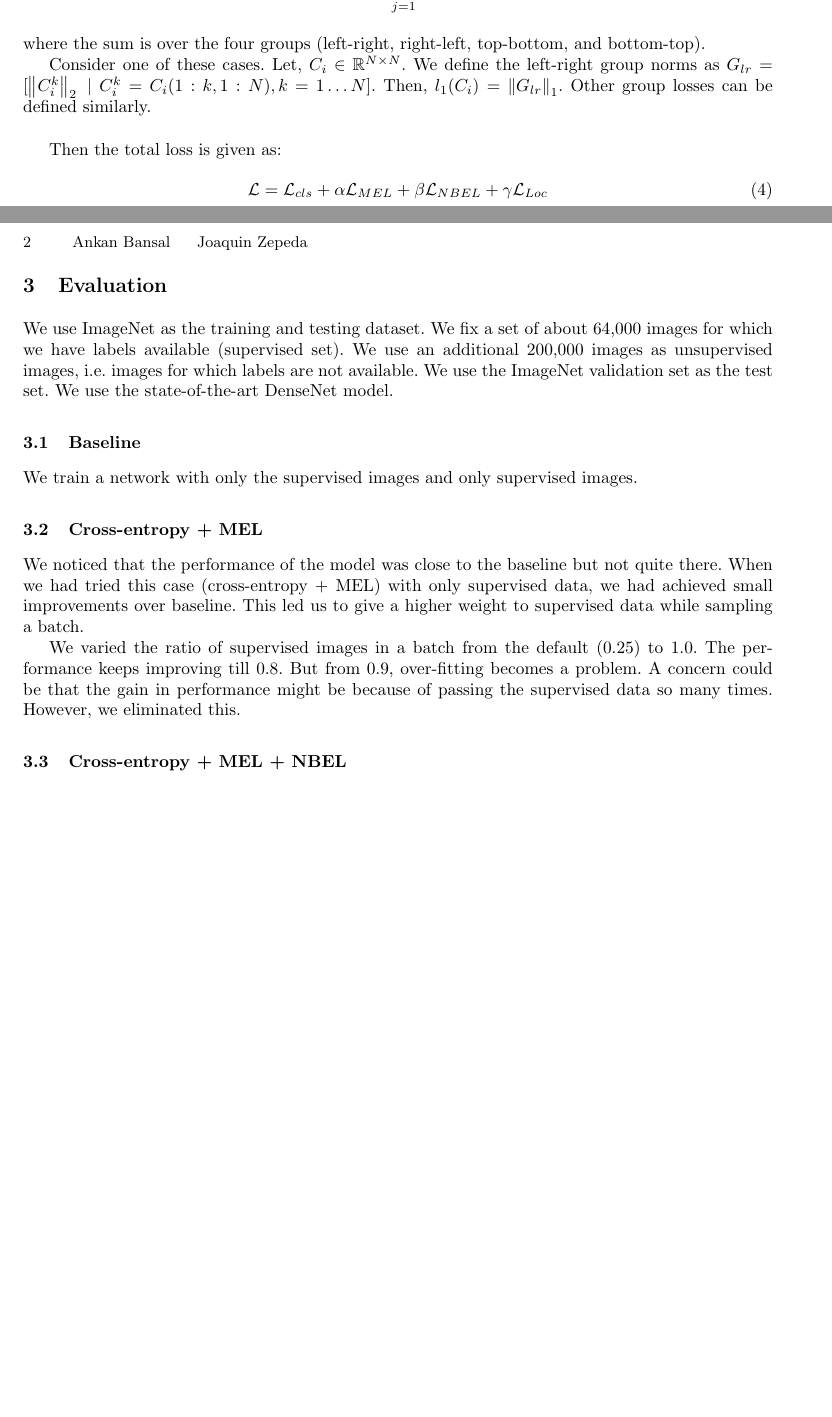
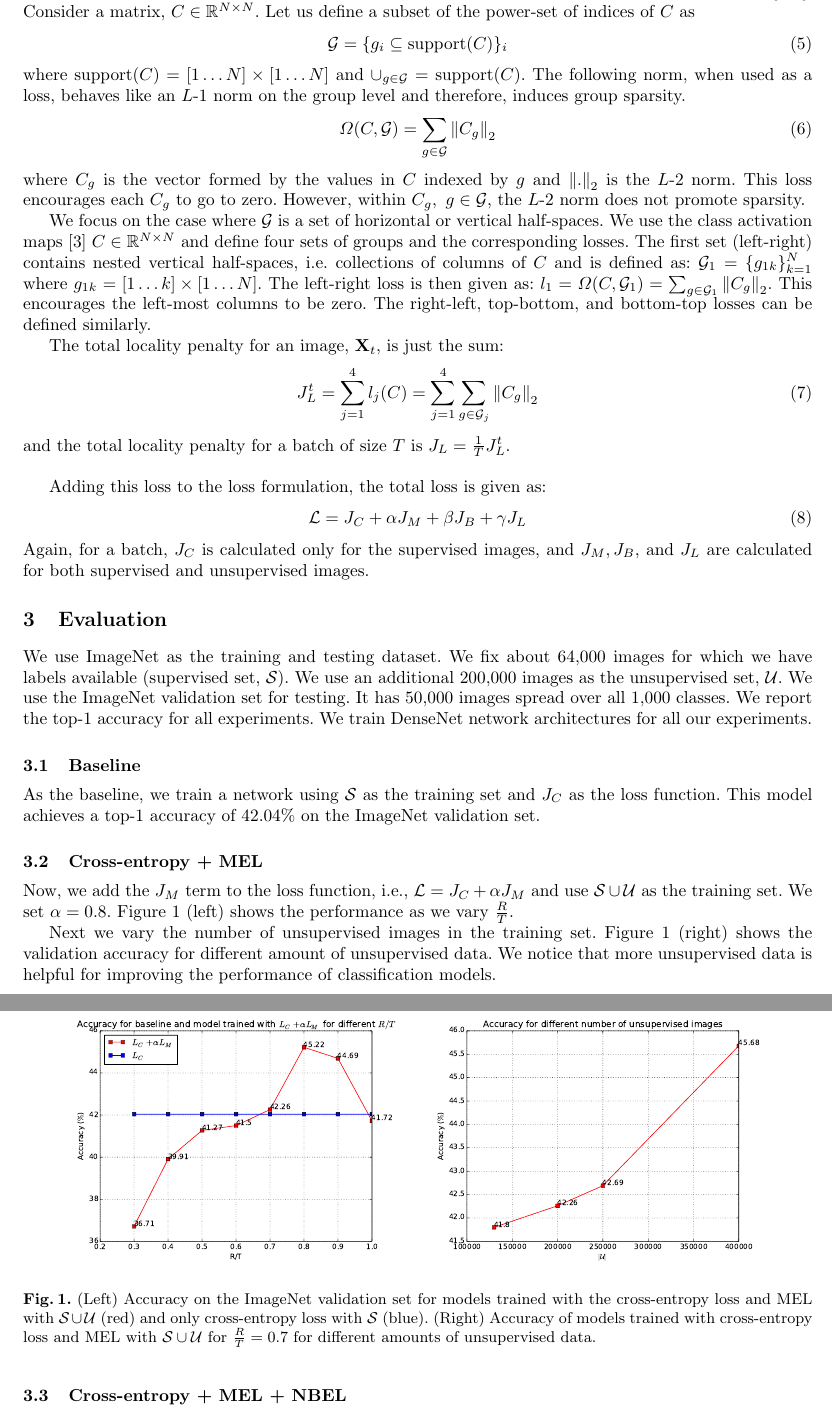
Before and after one commit to ankanbansal/semi-supervised-learning, a LaTeX paper (latex_files/midpoint/report.tex, which reads latex_files/midpoint/llncs.cls): two parts of pages 1 and 2 of 2 before the commit and two parts of pages 2 and 3 of 4 after it, joined at a grey line, cut so that both start at the same text, the shorter picture padded with empty space. Compiled offline with pdfLaTeX.

Commit message:
midpoint stuff

```diff
--- a/latex_files/midpoint/llncs.cls
+++ b/latex_files/midpoint/llncs.cls
@@ -54,7 +54,7 @@
 
 %\setlength{\textwidth}{12.2cm}
 %\setlength{\textheight}{19.3cm}
-\setlength{\textwidth}{15.2cm}
+\setlength{\textwidth}{16cm}
 \setlength{\textheight}{21.3cm}
 \renewcommand\@pnumwidth{2em}
 \renewcommand\@tocrmarg{3.5em}
@@ -1188,7 +1188,7 @@ to0pt{\kern0.55\wd0\vrule height0.45\ht0\hss}\box0}}}}
     {\endlist}
 
 \newdimen\headlineindent             % dimension for space between
-\headlineindent=1 cm              % number and text of headings.
+\headlineindent= 0.5cm              % number and text of headings.
 
 \def\ps@headings{\let\@mkboth\@gobbletwo
    \let\@oddfoot\@empty\let\@evenfoot\@empty
--- a/latex_files/midpoint/report.tex
+++ b/latex_files/midpoint/report.tex
@@ -7,21 +7,33 @@
 \documentclass[runningheads]{llncs}
 %
 \usepackage{graphicx}
+%\usepackage{subfig}
 % Used for displaying a sample figure. If possible, figure files should
 % be included in EPS format.
 %
 \usepackage{amsmath,amssymb} % define this before the line numbering.
 \usepackage{color}
+%\usepackage{tikz}
+%\usetikzlibrary{plotmarks}
+
+%%%%<
+%\usepackage{verbatim}
+%\usepackage[active,tightpage]{preview}
+%\PreviewEnvironment{tikzpicture}
+%\setlength\PreviewBorder{5pt}%
+%%%%>
+
+
 % If you use the hyperref package, please uncomment the following line
 % to display URLs in blue roman font according to Springer's eBook style:
 % \renewcommand\UrlFont{\color{blue}\rmfamily}
 
 \begin{document}
 %
-\title{Semi-Supervised Learning....}
+\title{Clustering and Locality Penalties for Semi-Supervised Learning}
 % Replace with your title
 
-\titlerunning{Bansal, Zepeda}
+\titlerunning{Semi-Supervised Learning}
 % Replace with a meaningful short version of your title
 %
 \author{Ankan Bansal~~~~~Joaquin Zepeda}
@@ -41,14 +107,34 @@ Closest work?
+that an object occupies a small region in the image. We use the sparsity inducing norms introduced in
+\cite{groupsparsity,sparsepca}. Consider a matrix, $C \in \mathbb{R}^{N \times
+N}$. Let us define a subset of the power-set of indices of $C$ as
+\begin{equation}
+	\mathcal{G} = \{g_i \subseteq \textrm{support}(C)\}_i
+\end{equation}
+where $\textrm{support}(C) = [1 \dots N] \times [1 \dots N]$ and $\cup_{g \in \mathcal{G}} = \textrm{support}(C)$. The following norm, when used as a
+loss, behaves like an $L$-$1$ norm on the group level and therefore, induces group sparsity.
+\begin{equation}
+	\Omega (C, \mathcal{G}) = \sum_{g \in \mathcal{G}} \left\lVert C_g \right\rVert _2
+\end{equation}
+where $C_g$ is the vector formed by the values in $C$ indexed by $g$ and $\left\lVert . \right\rVert_2$ is
+the $L$-$2$ norm. This loss encourages each $C_g$ to go to zero. However, within $C_g,~g
+\in \mathcal{G}$, the $L$-$2$ norm does not promote sparsity.
 
-$\mathbf{q_t}$ is the output probability distribution over the classes. $T$ is the batch size.
-$\mathcal{L}_{cls}$ is the cross-entropy loss.
+We focus on the case where $\mathcal{G}$ is a set of horizontal or vertical half-spaces. We use the
+class activation maps \cite{CAM} $C \in \mathbb{R}^{N \times N}$ and define four sets of groups
+and the corresponding losses. The first set (left-right) contains nested vertical half-spaces, i.e.
+collections of columns of $C$ and is defined as: $\mathcal{G}_1 = \{g_{1k}\}_{k=1}^{N}$ where $g_{1k} = [1 \dots
+k] \times [1 \dots N]$. The left-right loss is then given as: $l_1 = \Omega (C, \mathcal{G}_1) = \sum_{g \in \mathcal{G}_1}
+\left \lVert C_g \right \rVert _2$. This encourages the left-most columns to be zero. The right-left,
+top-bottom, and bottom-top losses can be defined similarly.
 
-\subsection{Mean Entropy Penalty (MEL)}
+The total locality penalty for an image, $\mathbf{X}_t$, is just the sum:
 \begin{equation}
-	\mathcal{L}_{MEL} = \frac{1}{T}\sum_{t=1}^{T}H(\mathbf{q_t})
+	J_L^t = \sum_{j=1}^{4}l_j(C) = \sum_{j=1}^4 \sum_{g \in \mathcal{G}_j} \left\lVert C_g
+	\right\rVert_2
 \end{equation}
-where $H(.)$ represents the entropy.
+and the total locality penalty for a batch of size $T$ is $J_L = \frac{1}{T} J_L^t$.\\
 
-\subsection{Negative Batch Entropy Penalty (NBEL)}
+Adding this loss to the loss formulation, the total loss is given as:
 \begin{equation}
-	\mathcal{L}_{NBEL} = -H(\frac{1}{T}\sum_{t=1}^{T}\mathbf{q_t})
+	\mathcal{L} = J_C + \alpha J_M + \beta J_B + \gamma J_L
 \end{equation}
@@ -61,37 +141,39 @@ The class with maximum probability is $i$. Calculate locality loss on $C_i$.
-	\mathcal{L}_{Loc} = \sum_{j=1}^{4}l_j(C_i)
-\end{equation}
-where the sum is over the four groups (left-right, right-left, top-bottom, and bottom-top).
-
-Consider one of these cases. Let, $C_i \in \mathbb{R}^{N \times N}$. We define the left-right group
-norms as $G_{lr} = [\left\lVert C^{k}_i \right\rVert_2~|~C^{k}_i = C_i(1:k,1:N), k = 1 \dots N]$. Then,
-$l_1(C_i) = \left\lVert G_{lr} \right\rVert_1$. Other group losses can be defined similarly.\\
-
-Then the total loss is given as:
-\begin{equation}
-	\mathcal{L} = \mathcal{L}_{cls} + \alpha \mathcal{L}_{MEL} + \beta \mathcal{L}_{NBEL} + \gamma
-	\mathcal{L}_{Loc}
-\end{equation}
+Again, for a batch, $J_C$ is calculated only for the supervised images, and $J_M, J_B, $ and $J_L$
+are calculated for both supervised and unsupervised images.
 
 
 \section{Evaluation}
-We use ImageNet as the training and testing dataset. We fix a set of about 64,000 images for which
-we have labels available (supervised set). We use an additional 200,000 images as unsupervised
-images, i.e. images for which labels are not available. We use the ImageNet validation set as the
-test set. We use the state-of-the-art DenseNet model.
+We use ImageNet as the training and testing dataset. We fix about 64,000 images for which
+we have labels available (supervised set, $\mathcal{S}$). We use an additional 200,000 images as the
+unsupervised set, $\mathcal{U}$. We use the ImageNet validation set for testing. It has 50,000
+images spread over all 1,000 classes. We report the top-1 accuracy for all experiments. We train
+DenseNet network architectures for all our experiments.
 
 \subsection{Baseline}
-We train a network with only the supervised images and only supervised images.
+As the baseline, we train a network using $\mathcal{S}$ as the training set and $J_C$ as the loss
+function. This model achieves a top-1 accuracy of $42.04\%$ on the ImageNet validation set.
 
 \subsection{Cross-entropy + MEL}
+Now, we add the $J_M$ term to the loss function, i.e., $\mathcal{L} = J_C + \alpha
+J_M$ and use $\mathcal{S} \cup \mathcal{U}$ as the training set. We set $\alpha = 0.8$. Figure
+\ref{fig:acc} (left) shows the performance as we vary $\frac{R}{T}$.
 
-We noticed that the performance of the model was close to the baseline but not quite there. When we
-had tried this case (cross-entropy + MEL) with only supervised data, we had achieved small
-improvements over baseline. This led us to give a higher weight to supervised data while sampling a
-batch.
+\begin{figure}
+	\centering
+	{
+		\includegraphics[scale=0.35]{accuracies.pdf}
+	~
+		\includegraphics[scale=0.35]{accuracies_unsup.pdf}
+	}
+		\caption{(Left) Accuracy on the ImageNet validation set for models trained with the cross-entropy
+		loss and MEL with $\mathcal{S}\cup\mathcal{U}$ (red) and only cross-entropy loss with
+	$\mathcal{S}$ (blue). (Right) Accuracy of models trained with cross-entropy loss and MEL with
+$\mathcal{S}\cup\mathcal{U}$ for $\frac{R}{T} = 0.7$ for different amounts of unsupervised data.}
+		\label{fig:acc}
+\end{figure}
 
-We varied the ratio of supervised images in  a batch from the default (0.25) to 1.0. The performance
-keeps improving till 0.8. But from 0.9, over-fitting becomes a problem. A concern could be that the
-gain in performance might be because of passing the supervised data so many times. However, we
-eliminated this.
+Next we vary the number of unsupervised images in the training set. Figure \ref{fig:acc} (right)
+shows the validation accuracy for different amount of unsupervised data. We notice that more
+unsupervised data is helpful for improving the performance of classification models.
 
 \subsection{Cross-entropy + MEL + NBEL}
@@ -129,2 +209 @@ Author, F.: Article title. Journal \textbf{2}(5), 99--110 (2016)
-\end{thebibliography}
 \end{document}
```
Also changed, not shown: latex_files/midpoint/report.bib (added, +27 -0 lines), latex_files/midpoint/accuracies.pdf (added), latex_files/midpoint/accuracies_unsup.pdf (added), latex_files/midpoint/report.bbl (added), latex_files/midpoint/report.pdf, latex_files/midpoint/report.tex (110 more changed lines), 4 other files.
